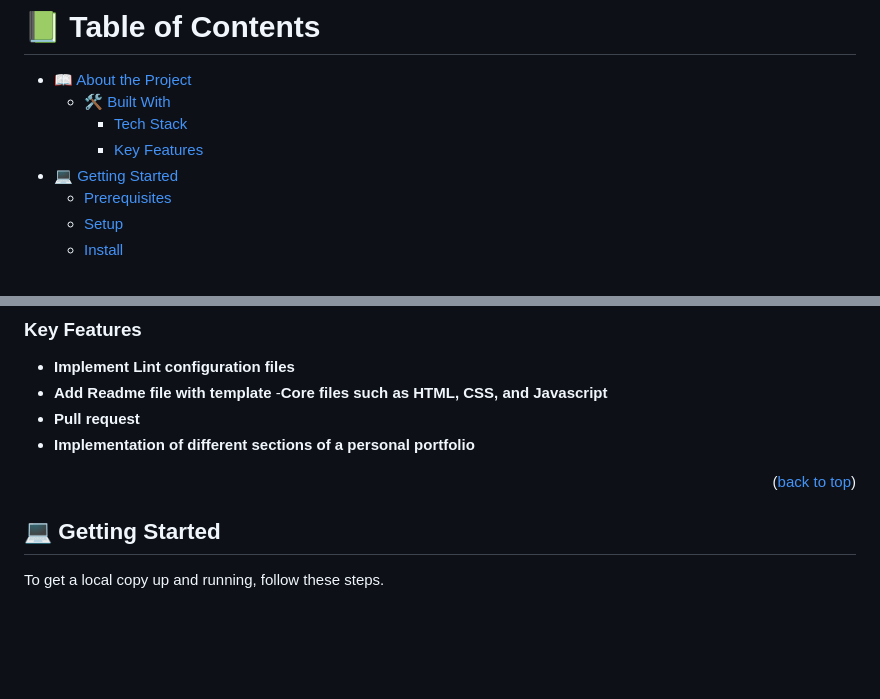
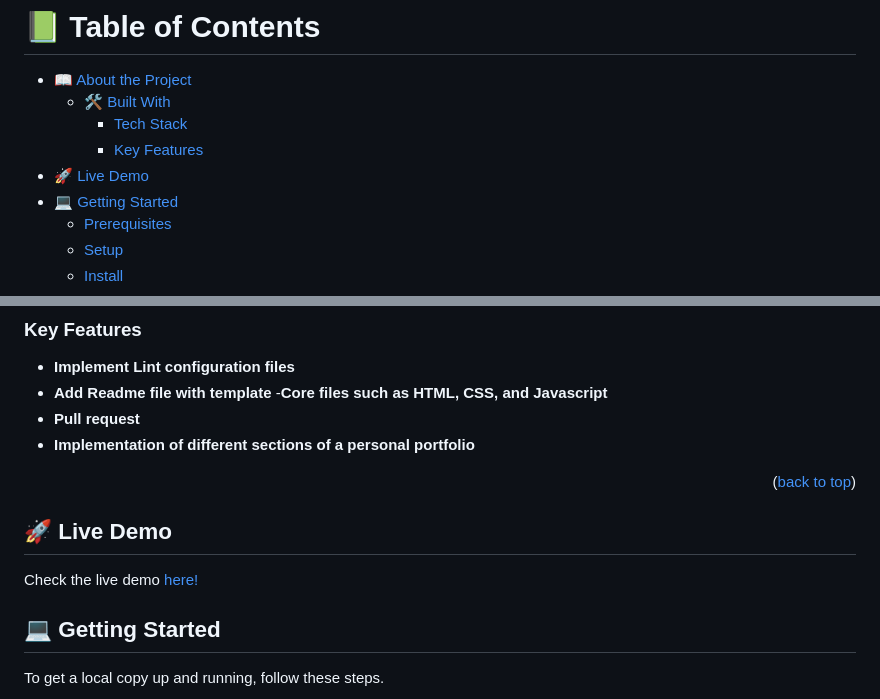
Before and after one commit to Estete9/Fullstack-Portfolio, a Markdown page: README.md, 2 parts joined by grey strips. GitHub-like rendering; blank space fills up the shorter version.

Commit message:
Readme update and deployment

```diff
--- a/README.md
+++ b/README.md
@@ -17,6 +17,7 @@
   - [🛠 Built With](#built-with)
     - [Tech Stack](#tech-stack)
     - [Key Features](#key-features)
+- [🚀 Live Demo](#live-demo)
 - [💻 Getting Started](#getting-started)
   - [Prerequisites](#prerequisites)
   - [Setup](#setup)
@@ -70,6 +71,9 @@
 - **Implementation of different sections of a personal portfolio**
 
 <p align="right">(<a href="#readme-top">back to top</a>)</p>
+
+## 🚀 Live Demo
+Check the live demo <a name="live-demo" href="https://estete9.github.io/Fullstack-Portfolio/">here!</a>
 
 <!-- GETTING STARTED -->
 
```
